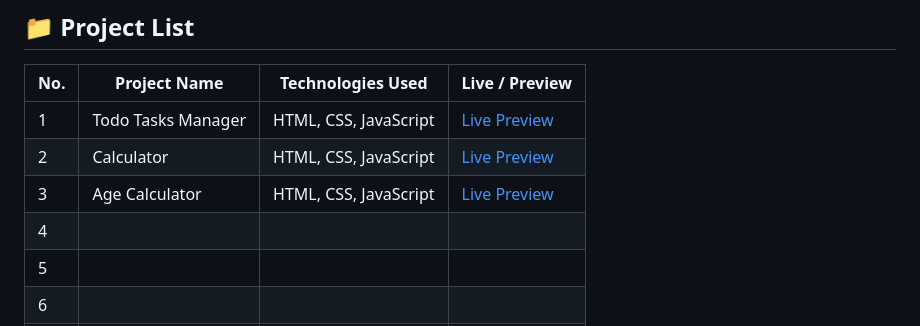
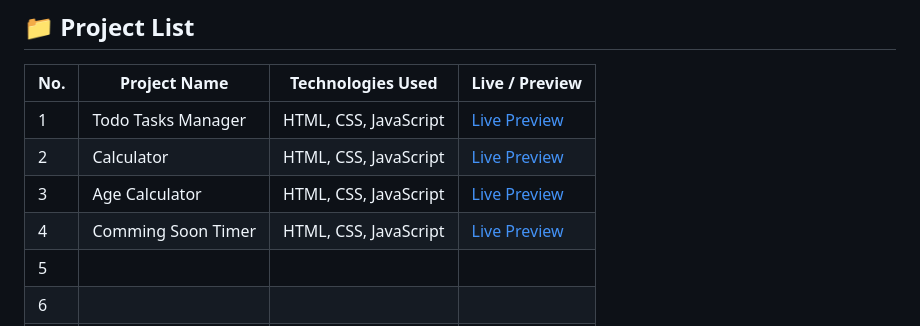
Before and after one commit to TASHFIQ01791/30-day-Js-Project, a Markdown page: README.md, the part around the change. GitHub-like rendering.

```diff
--- a/README.md
+++ b/README.md
@@ -11,7 +11,7 @@ Welcome to my frontend project showcase — a collection of responsive, interact
 | 1   | Todo Tasks Manager   | HTML, CSS, JavaScript     | [Live Preview](https://todo-tasks-manager.netlify.app/) |
 | 2   | Calculator           | HTML, CSS, JavaScript     | [Live Preview](https://tashfiq-calculator.netlify.app/) |                                               |
 | 3   | Age Calculator       | HTML, CSS, JavaScript     | [Live Preview](https://realtime-age-calculator-project.netlify.app/) |                                                     |
-| 4   |                      |                           |                                                |
+| 4   | Comming Soon Timer   | HTML, CSS, JavaScript     | [Live Preview](https://timer-comming-soon-project.netlify.app/) |                                                   |
 | 5   |                      |                           |                                                |
 | 6   |                      |                           |                                                |
 | 7   |                      |                           |                                                |
```
